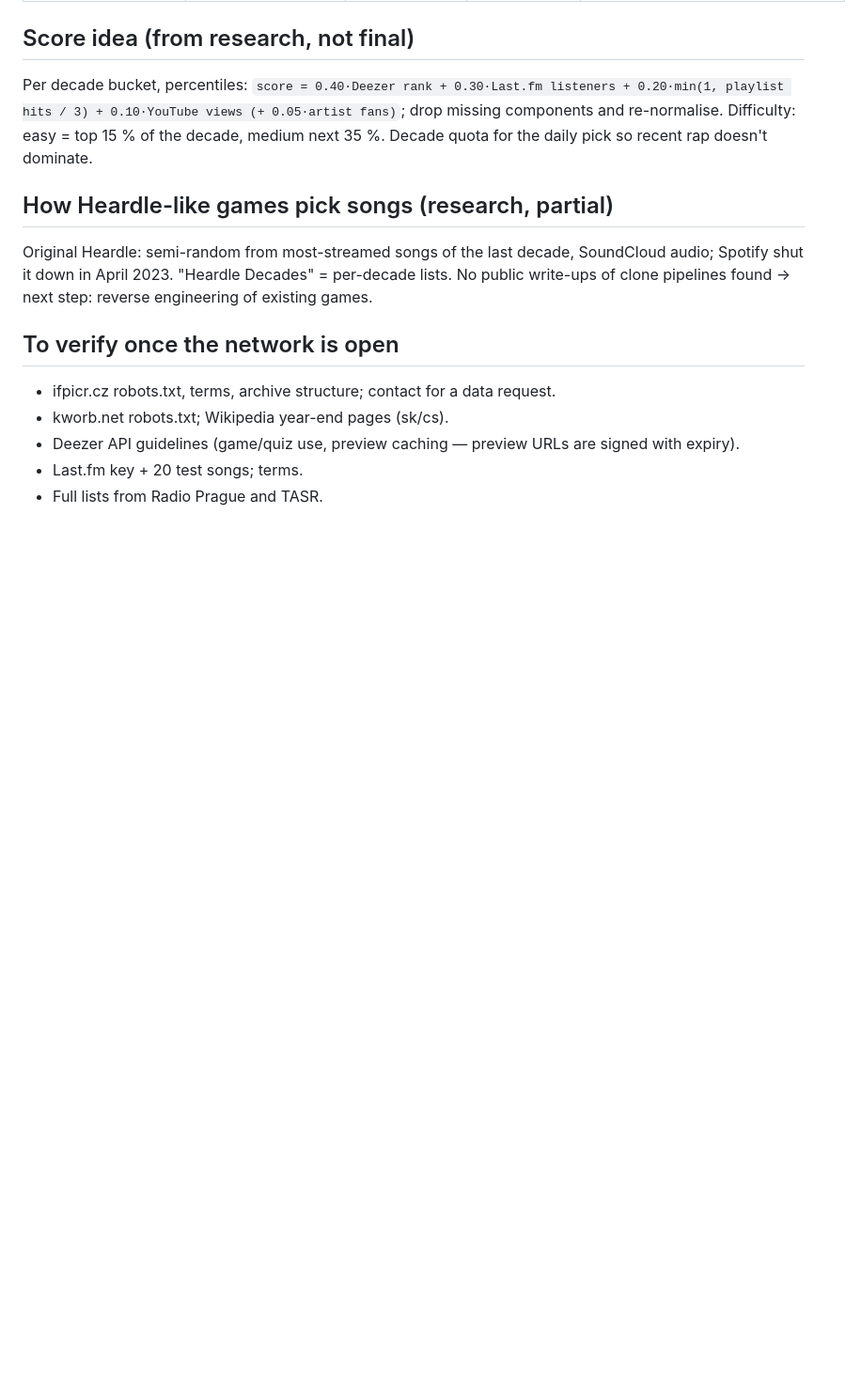
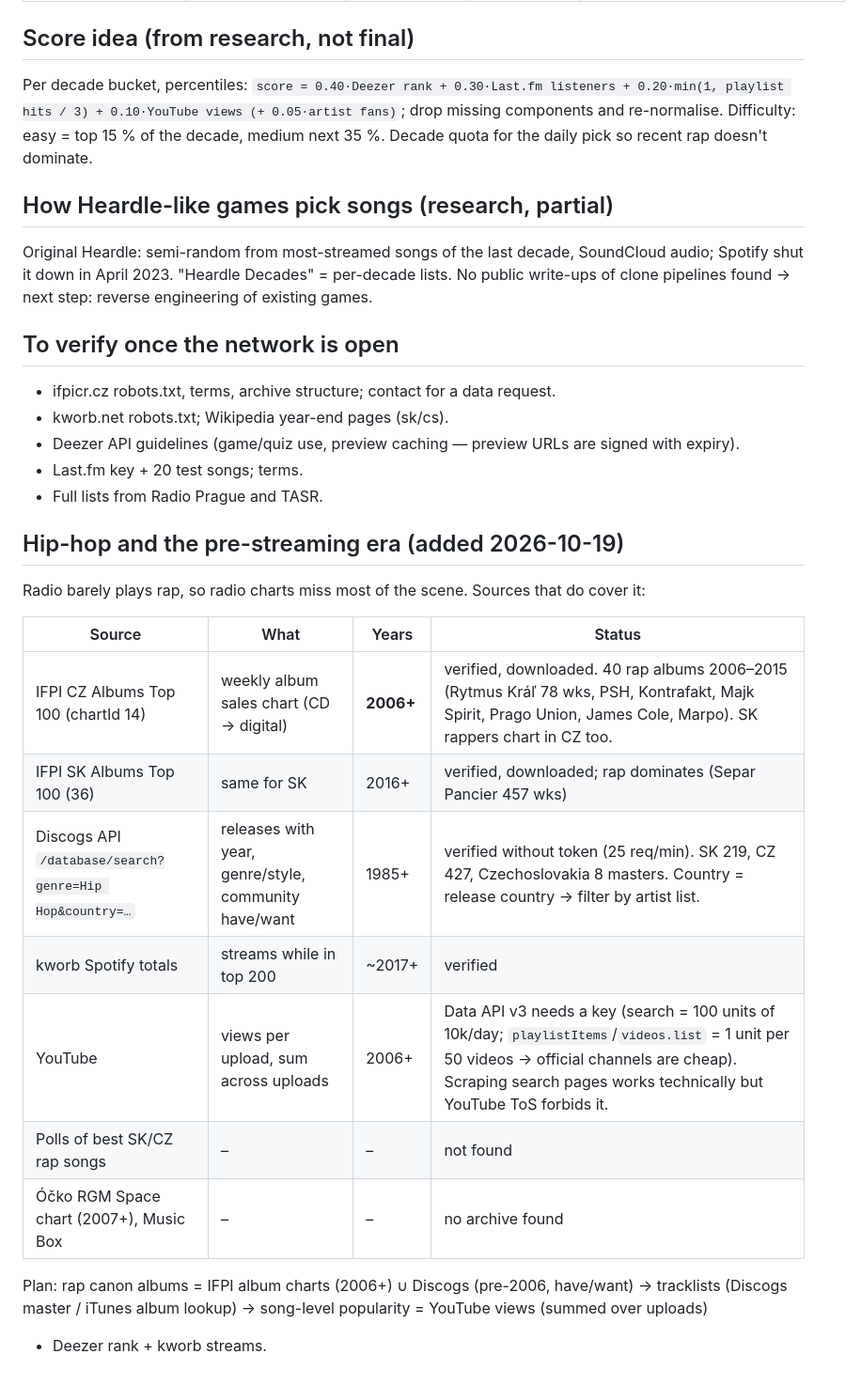
Before and after one commit to Donimikk/cz-sk-music-guess, a Markdown page: research/data-sources.md, the part around the change. Shown at 94% size. Rendered like a GitHub page; blank space fills up the shorter version.

Commit message:
Research: hip-hop sources (album charts, Discogs, YouTube)

```diff
--- a/research/data-sources.md
+++ b/research/data-sources.md
@@ -56,3 +56,20 @@ it down in April 2023. "Heardle Decades" = per-decade lists. No public write-ups
 - Deezer API guidelines (game/quiz use, preview caching — preview URLs are signed with expiry).
 - Last.fm key + 20 test songs; terms.
 - Full lists from Radio Prague and TASR.
+
+## Hip-hop and the pre-streaming era (added 2026-10-19)
+Radio barely plays rap, so radio charts miss most of the scene. Sources that do cover it:
+
+| Source | What | Years | Status |
+|---|---|---|---|
+| IFPI CZ Albums Top 100 (chartId 14) | weekly album sales chart (CD → digital) | **2006+** | verified, downloaded. 40 rap albums 2006–2015 (Rytmus Kráľ 78 wks, PSH, Kontrafakt, Majk Spirit, Prago Union, James Cole, Marpo). SK rappers chart in CZ too. |
+| IFPI SK Albums Top 100 (36) | same for SK | 2016+ | verified, downloaded; rap dominates (Separ Pancier 457 wks) |
+| Discogs API `/database/search?genre=Hip Hop&country=…` | releases with year, genre/style, community have/want | 1985+ | verified without token (25 req/min). SK 219, CZ 427, Czechoslovakia 8 masters. Country = release country → filter by artist list. |
+| kworb Spotify totals | streams while in top 200 | ~2017+ | verified |
+| YouTube | views per upload, sum across uploads | 2006+ | Data API v3 needs a key (search = 100 units of 10k/day; `playlistItems`/`videos.list` = 1 unit per 50 videos → official channels are cheap). Scraping search pages works technically but YouTube ToS forbids it. |
+| Polls of best SK/CZ rap songs | – | – | not found |
+| Óčko RGM Space chart (2007+), Music Box | – | – | no archive found |
+
+Plan: rap canon albums = IFPI album charts (2006+) ∪ Discogs (pre-2006, have/want) → tracklists
+(Discogs master / iTunes album lookup) → song-level popularity = YouTube views (summed over uploads)
++ Deezer rank + kworb streams.
```
